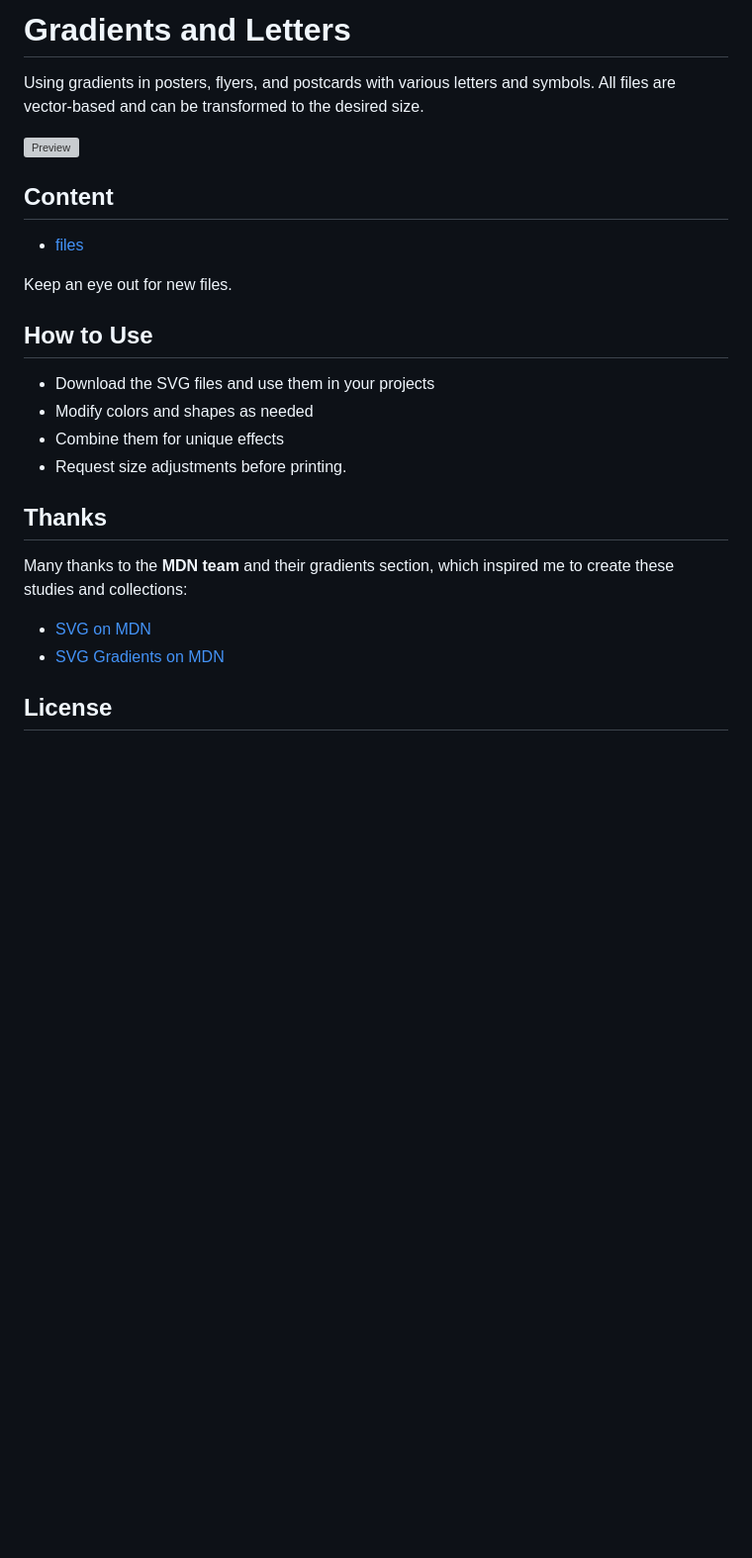
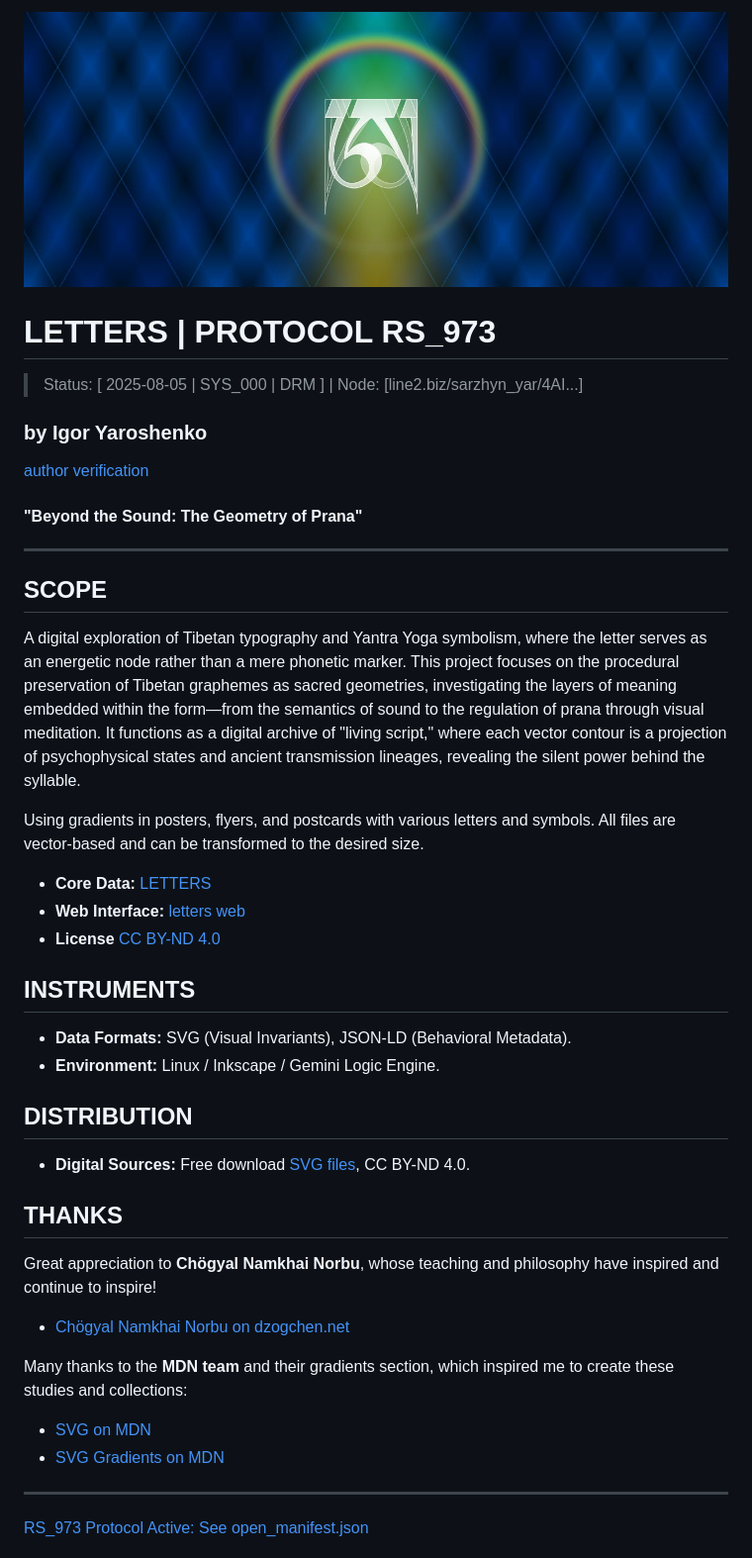
Before and after one commit to yarosh9/lttr, a Markdown page: README.md, the part around the change printed below. Shown: that part at 99% size. GitHub-like rendering; pictures changed too: img/aaaaaaaa.jpg (added); blank space fills up the shorter version; grey boxes are pictures that could not be loaded.

```diff
--- a/README.md
+++ b/README.md
@@ -1,28 +1,44 @@
-# Gradients and Letters
+![Preview](img/aaaaaaaa.jpg)
+
+# LETTERS | PROTOCOL RS_973
+
+> Status: [ 2025-08-05 | SYS_000 | DRM ] | Node: [line2.biz/sarzhyn_yar/4AI...]
+
+### by Igor Yaroshenko
+[author verification](https://line2.biz/about_me.json)
+
+#### "Beyond the Sound: The Geometry of Prana"
+
+---
+
+## SCOPE
+A digital exploration of Tibetan typography and Yantra Yoga symbolism, where the letter serves as an energetic node rather than a mere phonetic marker. This project focuses on the procedural preservation of Tibetan graphemes as sacred geometries, investigating the layers of meaning embedded within the form—from the semantics of sound to the regulation of prana through visual meditation. It functions as a digital archive of "living script," where each vector contour is a projection of psychophysical states and ancient transmission lineages, revealing the silent power behind the syllable.
 
 Using gradients in posters, flyers, and postcards with various letters and symbols. All files are vector-based and can be transformed to the desired size.
 
-![Preview](1324123.jpg)
+* **Core Data:** [LETTERS](https://github.com/yarosh9/lttr/)
+* **Web Interface:** [letters web](https://yarosh9.github.io/lttr/)
+* **License** [CC BY-ND 4.0](https://creativecommons.org/licenses/by-nd/4.0/)
 
-## Content
 
-* [files](./svg)
+## INSTRUMENTS
+- **Data Formats:** SVG (Visual Invariants), JSON-LD (Behavioral Metadata).
+- **Environment:** Linux / Inkscape / Gemini Logic Engine.
 
-Keep an eye out for new files.
+## DISTRIBUTION
+- **Digital Sources:** Free download [SVG files](./svg), CC BY-ND 4.0.
 
-## How to Use
+## THANKS
 
-- Download the SVG files and use them in your projects
-- Modify colors and shapes as needed
-- Combine them for unique effects
-- Request size adjustments before printing.
+Great appreciation to **Chögyal Namkhai Norbu**, whose teaching and philosophy have inspired and continue to inspire!
 
-## Thanks
+* [Chögyal Namkhai Norbu on dzogchen.net](https://dzogchen.net/teacher/)
 
 Many thanks to the **MDN team** and their gradients section, which inspired me to create these studies and collections:
 
 * [SVG on MDN](https://developer.mozilla.org/en-US/docs/Web/SVG)
 * [SVG Gradients on MDN](https://developer.mozilla.org/en-US/docs/Web/SVG/Tutorial/Gradients)
+---
 
-## License
+[RS_973 Protocol Active: See open_manifest.json](https://line2.biz/open_manifest.json)
 
```
Also changed, not shown: other parts of README.md (+12 -2 lines), docs/README.md (added, +51 -0 lines), aaaaaaaa.jpg (deleted), 1 other file.
